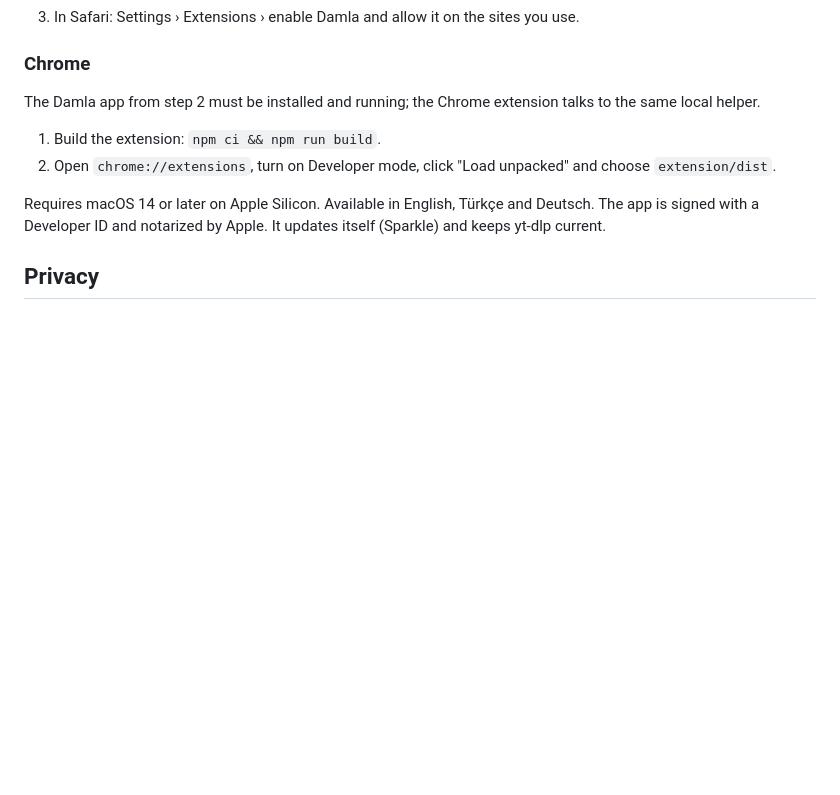
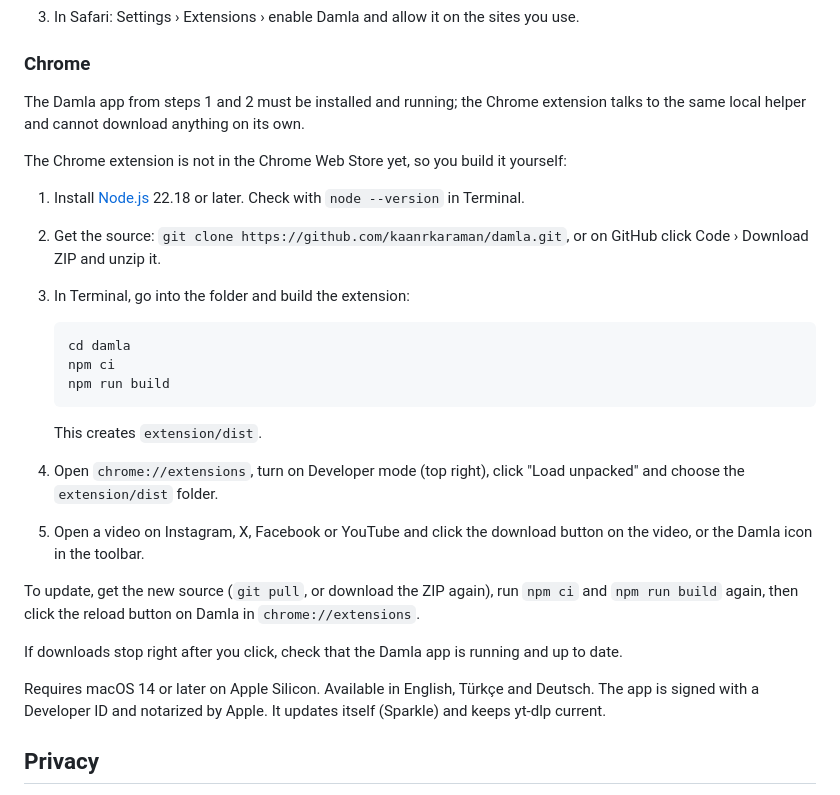
Before and after one commit to kaanrkaraman/damla, a Markdown page: README.md, the part around the change. Drawn GitHub-style; blank space fills up the shorter version.

Commit message:
docs: explain the Chrome install step by step

````diff
--- a/README.md
+++ b/README.md
@@ -12,10 +12,27 @@ Damla is a Safari extension plus a small background app that runs [yt-dlp](https
 
 ### Chrome
 
-The Damla app from step 2 must be installed and running; the Chrome extension talks to the same local helper.
+The Damla app from steps 1 and 2 must be installed and running; the Chrome extension talks to the same local helper and cannot download anything on its own.
 
-1. Build the extension: `npm ci && npm run build`.
-2. Open `chrome://extensions`, turn on Developer mode, click "Load unpacked" and choose `extension/dist`.
+The Chrome extension is not in the Chrome Web Store yet, so you build it yourself:
+
+1. Install [Node.js](https://nodejs.org) 22.18 or later. Check with `node --version` in Terminal.
+2. Get the source: `git clone https://github.com/kaanrkaraman/damla.git`, or on GitHub click Code › Download ZIP and unzip it.
+3. In Terminal, go into the folder and build the extension:
+
+   ```sh
+   cd damla
+   npm ci
+   npm run build
+   ```
+
+   This creates `extension/dist`.
+4. Open `chrome://extensions`, turn on Developer mode (top right), click "Load unpacked" and choose the `extension/dist` folder.
+5. Open a video on Instagram, X, Facebook or YouTube and click the download button on the video, or the Damla icon in the toolbar.
+
+To update, get the new source (`git pull`, or download the ZIP again), run `npm ci` and `npm run build` again, then click the reload button on Damla in `chrome://extensions`.
+
+If downloads stop right after you click, check that the Damla app is running and up to date.
 
 Requires macOS 14 or later on Apple Silicon. Available in English, Türkçe and Deutsch. The app is signed with a Developer ID and notarized by Apple. It updates itself (Sparkle) and keeps yt-dlp current.
 
````
